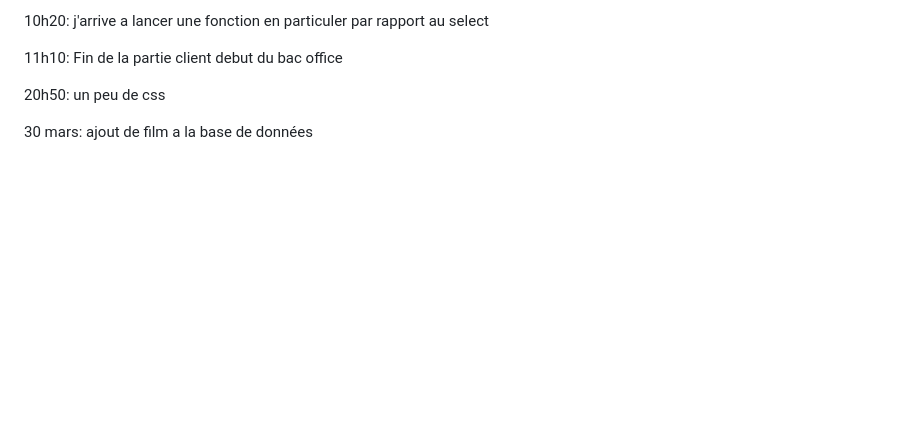
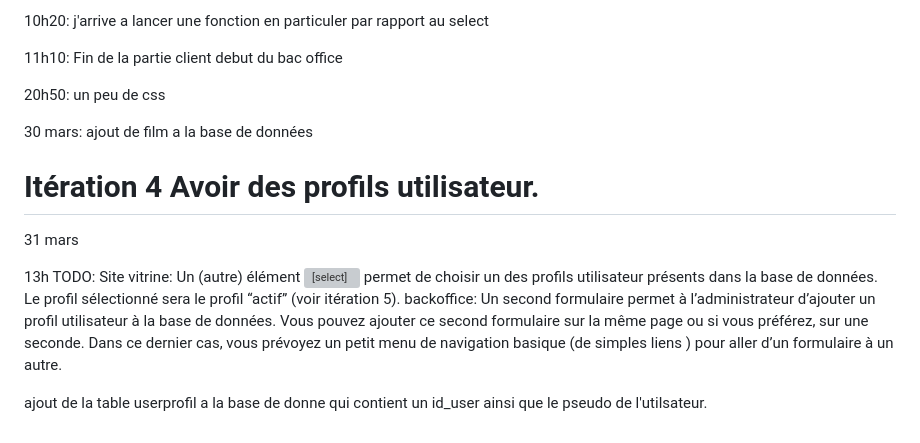
Before and after one commit to bastienggg/SAE_203, a Markdown page: README.md, the part around the change. GitHub-like rendering; blank space fills up the shorter version; grey boxes are pictures that could not be loaded.

Commit message:
consigne itération_4

```diff
--- a/README.md
+++ b/README.md
@@ -97,3 +97,16 @@ un peu de css
 
 30 mars:
 ajout de film a la base de données
+
+# Itération 4 Avoir des profils utilisateur.
+
+31 mars
+
+13h
+TODO:
+Site vitrine:
+Un (autre) élément <select> permet de choisir un des profils utilisateur présents dans la base de données. Le profil sélectionné sera le profil “actif” (voir itération 5).
+backoffice:
+Un second formulaire permet à l’administrateur d’ajouter un profil utilisateur à la base de données. Vous pouvez ajouter ce second formulaire sur la même page ou si vous préférez, sur une seconde. Dans ce dernier cas, vous prévoyez un petit menu de navigation basique (de simples liens <a>) pour aller d’un formulaire à un autre.
+
+ajout de la table userprofil a la base de donne qui contient un id_user ainsi que le pseudo de l'utilsateur.
```
